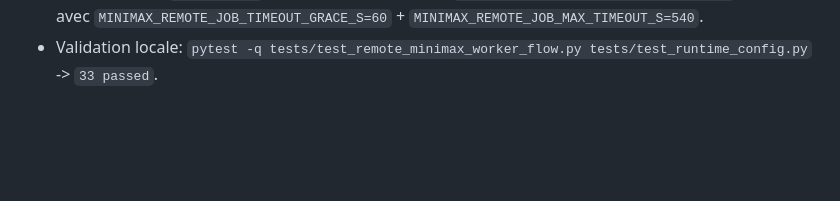
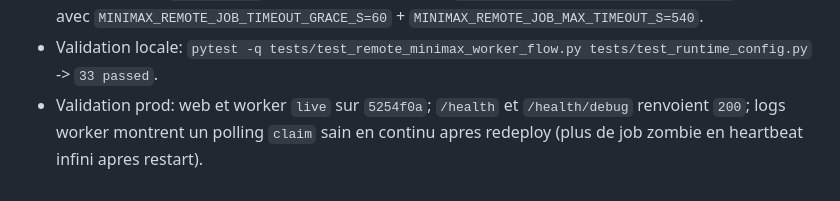
Before and after one commit to achzod/formcheck-bot, a Markdown page: src/tasks/todo.md, the part around one of its changes. Rendered like a GitHub page; blank space fills up the shorter version.

Commit message:
docs(todo): close minimax hanging-job incident checklist

```diff
--- a/src/tasks/todo.md
+++ b/src/tasks/todo.md
@@ -48,3 +48,4 @@ Review:
 - Correctif orchestration: web transmet maintenant aussi `minimax_max_effective_timeout_s` au worker par job context.
 - Correctif infra: `render.yaml` aligne web+worker avec `MINIMAX_MAX_EFFECTIVE_TIMEOUT_S=420`, et worker avec `MINIMAX_REMOTE_JOB_TIMEOUT_GRACE_S=60` + `MINIMAX_REMOTE_JOB_MAX_TIMEOUT_S=540`.
 - Validation locale: `pytest -q tests/test_remote_minimax_worker_flow.py tests/test_runtime_config.py` -> `33 passed`.
+- Validation prod: web et worker `live` sur `5254f0a`; `/health` et `/health/debug` renvoient `200`; logs worker montrent un polling `claim` sain en continu apres redeploy (plus de job zombie en heartbeat infini apres restart).
```
Also changed, not shown: other parts of src/tasks/todo.md (+1 -1 lines).
